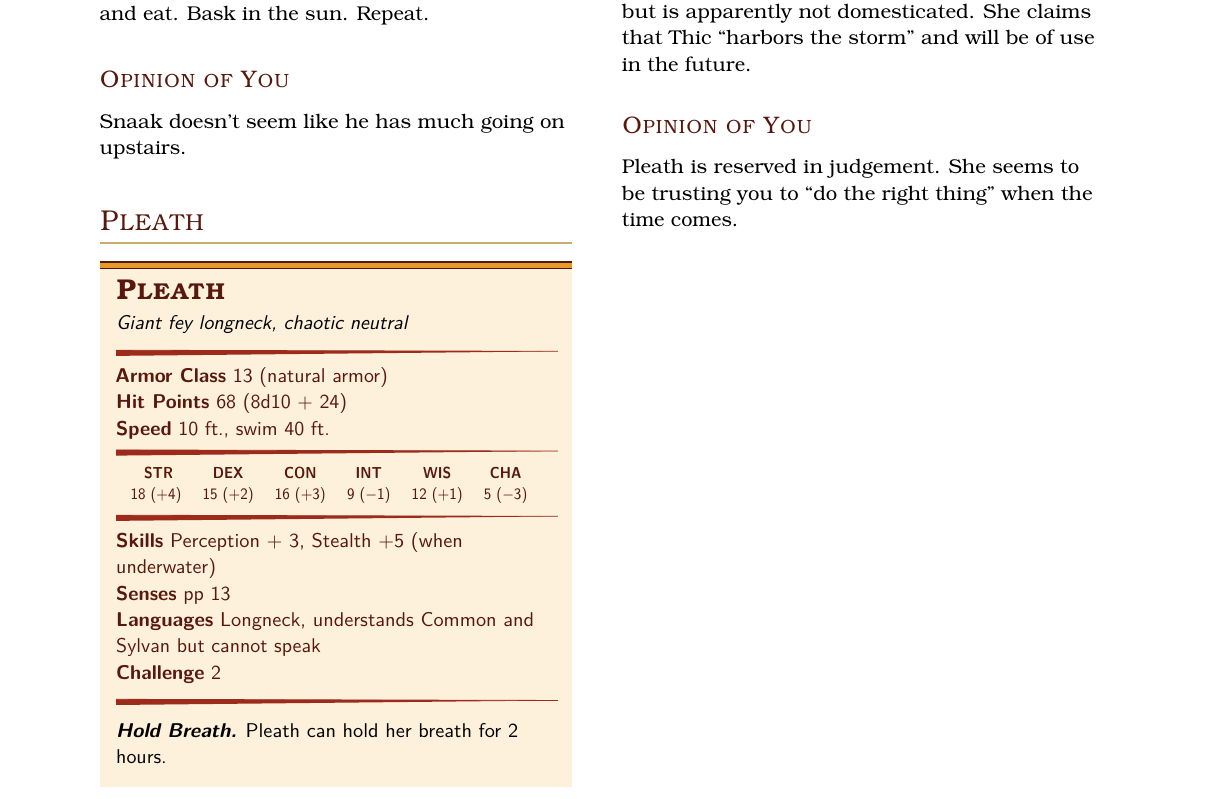
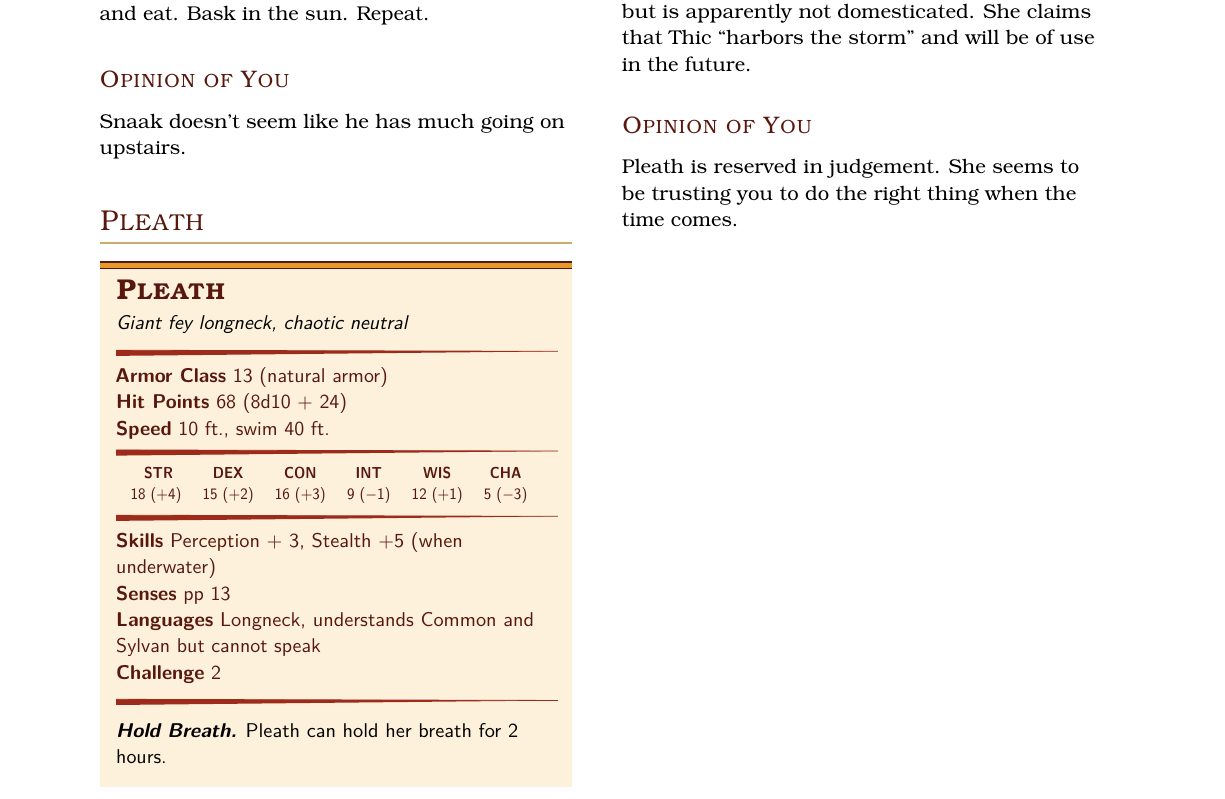
Before and after one commit to bwpriest/dnd-homebrew, a LaTeX book (stelmarias-bestiary/stelmarias-bestiary.tex): part of page 2 of 2, cut so that both start at the same text. Compiled offline with pdfLaTeX.

Commit message:
Very minor grammar tweak.

```diff
--- a/stelmarias-bestiary/stelmarias-bestiary.tex
+++ b/stelmarias-bestiary/stelmarias-bestiary.tex
@@ -269,7 +269,7 @@ She claims that Thic ``harbors the storm'' and will be of use in the future.
 
 \subsubsection{Opinion of You}
 Pleath is reserved in judgement.
-She seems to be trusting you to ``do the right thing'' when the time comes.
+She seems to be trusting you to do the right thing when the time comes.
 
 
 
```
Also changed, not shown: stelmarias-bestiary/stelmarias-bestiary.pdf.
